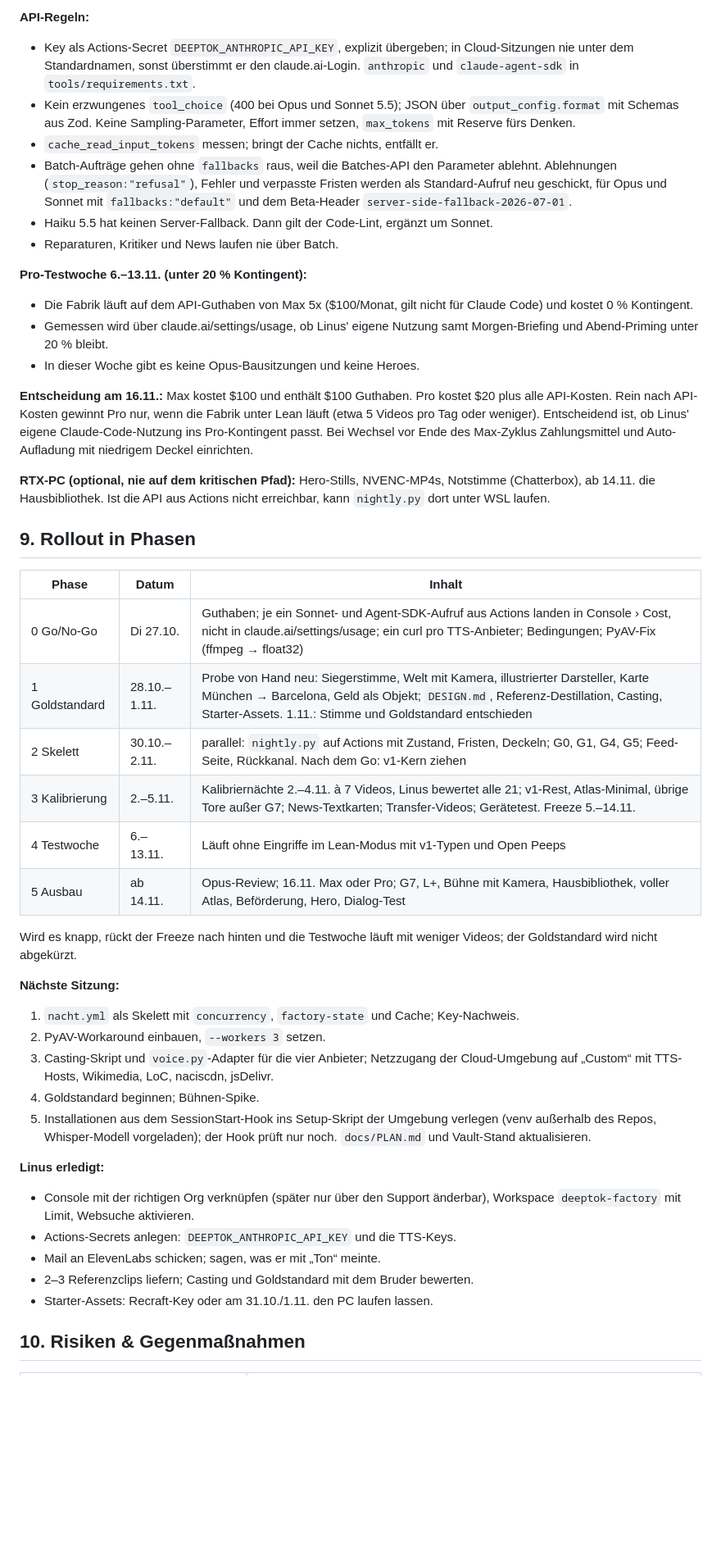
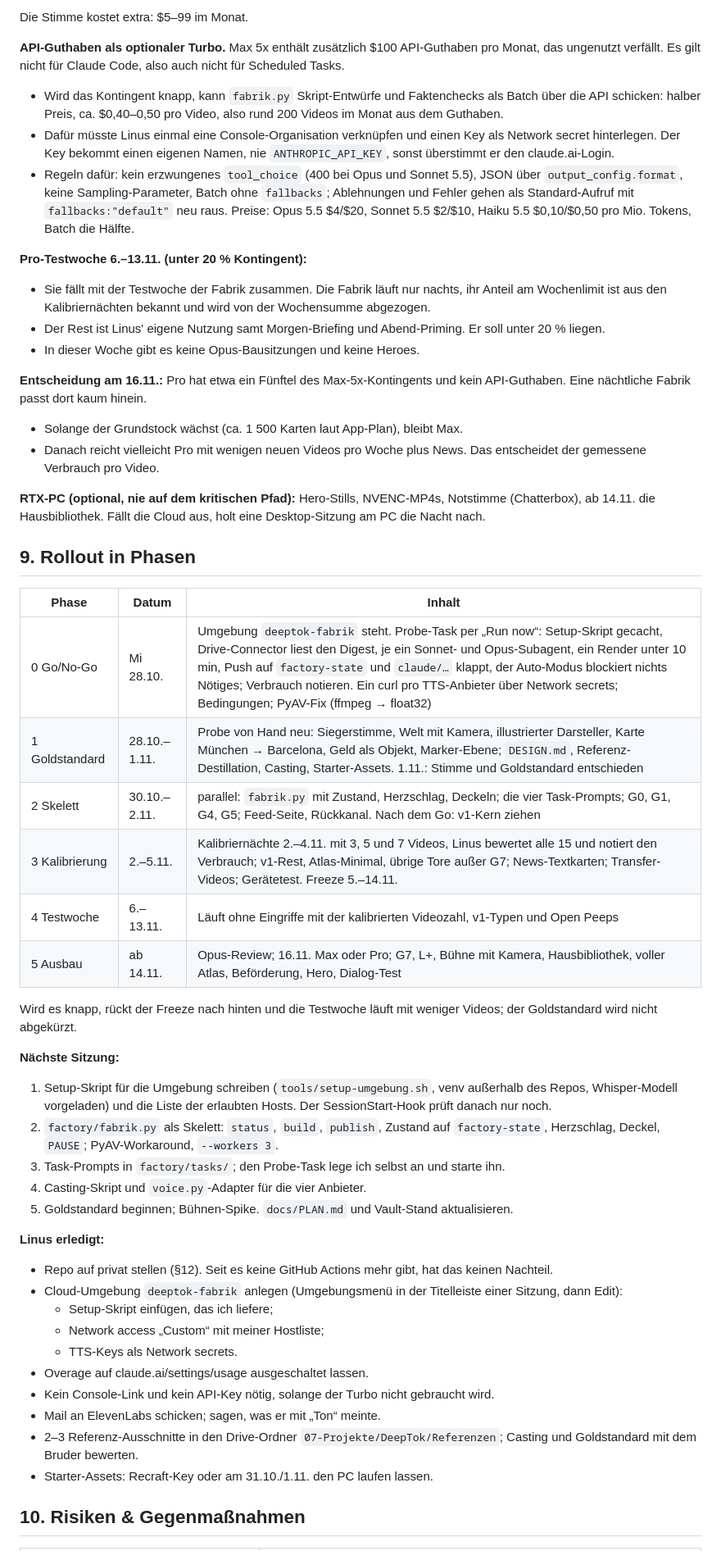
Before and after one commit to linusaaronstiegler-boop/Deeptok, a Markdown page: docs/VIDEO-PIPELINE.md, the part around one of its changes. Shown at 82% size. Rendered like a GitHub page; blank space fills up the shorter version.

```diff
--- a/docs/VIDEO-PIPELINE.md
+++ b/docs/VIDEO-PIPELINE.md
@@ -279,46 +312,52 @@ Die Stimme kostet extra: $5–99.
 
-**API-Regeln:**
-- Key als Actions-Secret `DEEPTOK_ANTHROPIC_API_KEY`, explizit übergeben; in Cloud-Sitzungen nie unter dem Standardnamen, sonst überstimmt er den claude.ai-Login. `anthropic` und `claude-agent-sdk` in `tools/requirements.txt`.
-- Kein erzwungenes `tool_choice` (400 bei Opus und Sonnet 5.5); JSON über `output_config.format` mit Schemas aus Zod. Keine Sampling-Parameter, Effort immer setzen, `max_tokens` mit Reserve fürs Denken.
-- `cache_read_input_tokens` messen; bringt der Cache nichts, entfällt er.
-- Batch-Aufträge gehen ohne `fallbacks` raus, weil die Batches-API den Parameter ablehnt. Ablehnungen (`stop_reason:"refusal"`), Fehler und verpasste Fristen werden als Standard-Aufruf neu geschickt, für Opus und Sonnet mit `fallbacks:"default"` und dem Beta-Header `server-side-fallback-2026-07-01`.
-- Haiku 5.5 hat keinen Server-Fallback. Dann gilt der Code-Lint, ergänzt um Sonnet.
-- Reparaturen, Kritiker und News laufen nie über Batch.
+Die Stimme kostet extra: $5–99 im Monat.
+
+**API-Guthaben als optionaler Turbo.** Max 5x enthält zusätzlich $100 API-Guthaben pro Monat, das ungenutzt verfällt. Es gilt nicht für Claude Code, also auch nicht für Scheduled Tasks.
+- Wird das Kontingent knapp, kann `fabrik.py` Skript-Entwürfe und Faktenchecks als Batch über die API schicken: halber Preis, ca. $0,40–0,50 pro Video, also rund 200 Videos im Monat aus dem Guthaben.
+- Dafür müsste Linus einmal eine Console-Organisation verknüpfen und einen Key als Network secret hinterlegen. Der Key bekommt einen eigenen Namen, nie `ANTHROPIC_API_KEY`, sonst überstimmt er den claude.ai-Login.
+- Regeln dafür: kein erzwungenes `tool_choice` (400 bei Opus und Sonnet 5.5), JSON über `output_config.format`, keine Sampling-Parameter, Batch ohne `fallbacks`; Ablehnungen und Fehler gehen als Standard-Aufruf mit `fallbacks:"default"` neu raus. Preise: Opus 5.5 $4/$20, Sonnet 5.5 $2/$10, Haiku 5.5 $0,10/$0,50 pro Mio. Tokens, Batch die Hälfte.
 
 **Pro-Testwoche 6.–13.11. (unter 20 % Kontingent):**
-- Die Fabrik läuft auf dem API-Guthaben von Max 5x ($100/Monat, gilt nicht für Claude Code) und kostet 0 % Kontingent.
-- Gemessen wird über claude.ai/settings/usage, ob Linus' eigene Nutzung samt Morgen-Briefing und Abend-Priming unter 20 % bleibt.
+- Sie fällt mit der Testwoche der Fabrik zusammen. Die Fabrik läuft nur nachts, ihr Anteil am Wochenlimit ist aus den Kalibriernächten bekannt und wird von der Wochensumme abgezogen.
+- Der Rest ist Linus' eigene Nutzung samt Morgen-Briefing und Abend-Priming. Er soll unter 20 % liegen.
 - In dieser Woche gibt es keine Opus-Bausitzungen und keine Heroes.
 
-**Entscheidung am 16.11.:** Max kostet $100 und enthält $100 Guthaben. Pro kostet $20 plus alle API-Kosten. Rein nach API-Kosten gewinnt Pro nur, wenn die Fabrik unter Lean läuft (etwa 5 Videos pro Tag oder weniger). Entscheidend ist, ob Linus' eigene Claude-Code-Nutzung ins Pro-Kontingent passt. Bei Wechsel vor Ende des Max-Zyklus Zahlungsmittel und Auto-Aufladung mit niedrigem Deckel einrichten.
+**Entscheidung am 16.11.:** Pro hat etwa ein Fünftel des Max-5x-Kontingents und kein API-Guthaben. Eine nächtliche Fabrik passt dort kaum hinein.
+- Solange der Grundstock wächst (ca. 1 500 Karten laut App-Plan), bleibt Max.
+- Danach reicht vielleicht Pro mit wenigen neuen Videos pro Woche plus News. Das entscheidet der gemessene Verbrauch pro Video.
 
-**RTX-PC (optional, nie auf dem kritischen Pfad):** Hero-Stills, NVENC-MP4s, Notstimme (Chatterbox), ab 14.11. die Hausbibliothek. Ist die API aus Actions nicht erreichbar, kann `nightly.py` dort unter WSL laufen.
+**RTX-PC (optional, nie auf dem kritischen Pfad):** Hero-Stills, NVENC-MP4s, Notstimme (Chatterbox), ab 14.11. die Hausbibliothek. Fällt die Cloud aus, holt eine Desktop-Sitzung am PC die Nacht nach.
 
 ## 9. Rollout in Phasen
 
 | Phase | Datum | Inhalt |
 |---|---|---|
-| 0 Go/No-Go | Di 27.10. | Guthaben; je ein Sonnet- und Agent-SDK-Aufruf aus Actions landen in Console › Cost, nicht in claude.ai/settings/usage; ein curl pro TTS-Anbieter; Bedingungen; PyAV-Fix (ffmpeg → float32) |
-| 1 Goldstandard | 28.10.–1.11. | Probe von Hand neu: Siegerstimme, Welt mit Kamera, illustrierter Darsteller, Karte München → Barcelona, Geld als Objekt; `DESIGN.md`, Referenz-Destillation, Casting, Starter-Assets. 1.11.: Stimme und Goldstandard entschieden |
-| 2 Skelett | 30.10.–2.11. | parallel: `nightly.py` auf Actions mit Zustand, Fristen, Deckeln; G0, G1, G4, G5; Feed-Seite, Rückkanal. Nach dem Go: v1-Kern ziehen |
-| 3 Kalibrierung | 2.–5.11. | Kalibriernächte 2.–4.11. à 7 Videos, Linus bewertet alle 21; v1-Rest, Atlas-Minimal, übrige Tore außer G7; News-Textkarten; Transfer-Videos; Gerätetest. Freeze 5.–14.11. |
-| 4 Testwoche | 6.–13.11. | Läuft ohne Eingriffe im Lean-Modus mit v1-Typen und Open Peeps |
+| 0 Go/No-Go | Mi 28.10. | Umgebung `deeptok-fabrik` steht. Probe-Task per „Run now“: Setup-Skript gecacht, Drive-Connector liest den Digest, je ein Sonnet- und Opus-Subagent, ein Render unter 10 min, Push auf `factory-state` und `claude/…` klappt, der Auto-Modus blockiert nichts Nötiges; Verbrauch notieren. Ein curl pro TTS-Anbieter über Network secrets; Bedingungen; PyAV-Fix (ffmpeg → float32) |
+| 1 Goldstandard | 28.10.–1.11. | Probe von Hand neu: Siegerstimme, Welt mit Kamera, illustrierter Darsteller, Karte München → Barcelona, Geld als Objekt, Marker-Ebene; `DESIGN.md`, Referenz-Destillation, Casting, Starter-Assets. 1.11.: Stimme und Goldstandard entschieden |
+| 2 Skelett | 30.10.–2.11. | parallel: `fabrik.py` mit Zustand, Herzschlag, Deckeln; die vier Task-Prompts; G0, G1, G4, G5; Feed-Seite, Rückkanal. Nach dem Go: v1-Kern ziehen |
+| 3 Kalibrierung | 2.–5.11. | Kalibriernächte 2.–4.11. mit 3, 5 und 7 Videos, Linus bewertet alle 15 und notiert den Verbrauch; v1-Rest, Atlas-Minimal, übrige Tore außer G7; News-Textkarten; Transfer-Videos; Gerätetest. Freeze 5.–14.11. |
+| 4 Testwoche | 6.–13.11. | Läuft ohne Eingriffe mit der kalibrierten Videozahl, v1-Typen und Open Peeps |
 | 5 Ausbau | ab 14.11. | Opus-Review; 16.11. Max oder Pro; G7, L+, Bühne mit Kamera, Hausbibliothek, voller Atlas, Beförderung, Hero, Dialog-Test |
 
 Wird es knapp, rückt der Freeze nach hinten und die Testwoche läuft mit weniger Videos; der Goldstandard wird nicht abgekürzt.
 
 **Nächste Sitzung:**
-1. `nacht.yml` als Skelett mit `concurrency`, `factory-state` und Cache; Key-Nachweis.
-2. PyAV-Workaround einbauen, `--workers 3` setzen.
-3. Casting-Skript und `voice.py`-Adapter für die vier Anbieter; Netzzugang der Cloud-Umgebung auf „Custom“ mit TTS-Hosts, Wikimedia, LoC, naciscdn, jsDelivr.
-4. Goldstandard beginnen; Bühnen-Spike.
-5. Installationen aus dem SessionStart-Hook ins Setup-Skript der Umgebung verlegen (venv außerhalb des Repos, Whisper-Modell vorgeladen); der Hook prüft nur noch. `docs/PLAN.md` und Vault-Stand aktualisieren.
+1. Setup-Skript für die Umgebung schreiben (`tools/setup-umgebung.sh`, venv außerhalb des Repos, Whisper-Modell vorgeladen) und die Liste der erlaubten Hosts. Der SessionStart-Hook prüft danach nur noch.
+2. `factory/fabrik.py` als Skelett: `status`, `build`, `publish`, Zustand auf `factory-state`, Herzschlag, Deckel, `PAUSE`; PyAV-Workaround, `--workers 3`.
+3. Task-Prompts in `factory/tasks/`; den Probe-Task lege ich selbst an und starte ihn.
+4. Casting-Skript und `voice.py`-Adapter für die vier Anbieter.
+5. Goldstandard beginnen; Bühnen-Spike. `docs/PLAN.md` und Vault-Stand aktualisieren.
 
 **Linus erledigt:**
-- Console mit der richtigen Org verknüpfen (später nur über den Support änderbar), Workspace `deeptok-factory` mit Limit, Websuche aktivieren.
-- Actions-Secrets anlegen: `DEEPTOK_ANTHROPIC_API_KEY` und die TTS-Keys.
+- Repo auf privat stellen (§12). Seit es keine GitHub Actions mehr gibt, hat das keinen Nachteil.
+- Cloud-Umgebung `deeptok-fabrik` anlegen (Umgebungsmenü in der Titelleiste einer Sitzung, dann Edit):
+  - Setup-Skript einfügen, das ich liefere;
+  - Network access „Custom“ mit meiner Hostliste;
+  - TTS-Keys als Network secrets.
+- Overage auf claude.ai/settings/usage ausgeschaltet lassen.
+- Kein Console-Link und kein API-Key nötig, solange der Turbo nicht gebraucht wird.
 - Mail an ElevenLabs schicken; sagen, was er mit „Ton“ meinte.
-- 2–3 Referenzclips liefern; Casting und Goldstandard mit dem Bruder bewerten.
+- 2–3 Referenz-Ausschnitte in den Drive-Ordner `07-Projekte/DeepTok/Referenzen`; Casting und Goldstandard mit dem Bruder bewerten.
 - Starter-Assets: Recraft-Key oder am 31.10./1.11. den PC laufen lassen.
 
 ## 10. Risiken & Gegenmaßnahmen
```
Also changed, not shown: other parts of docs/VIDEO-PIPELINE.md (+107 -76 lines).
